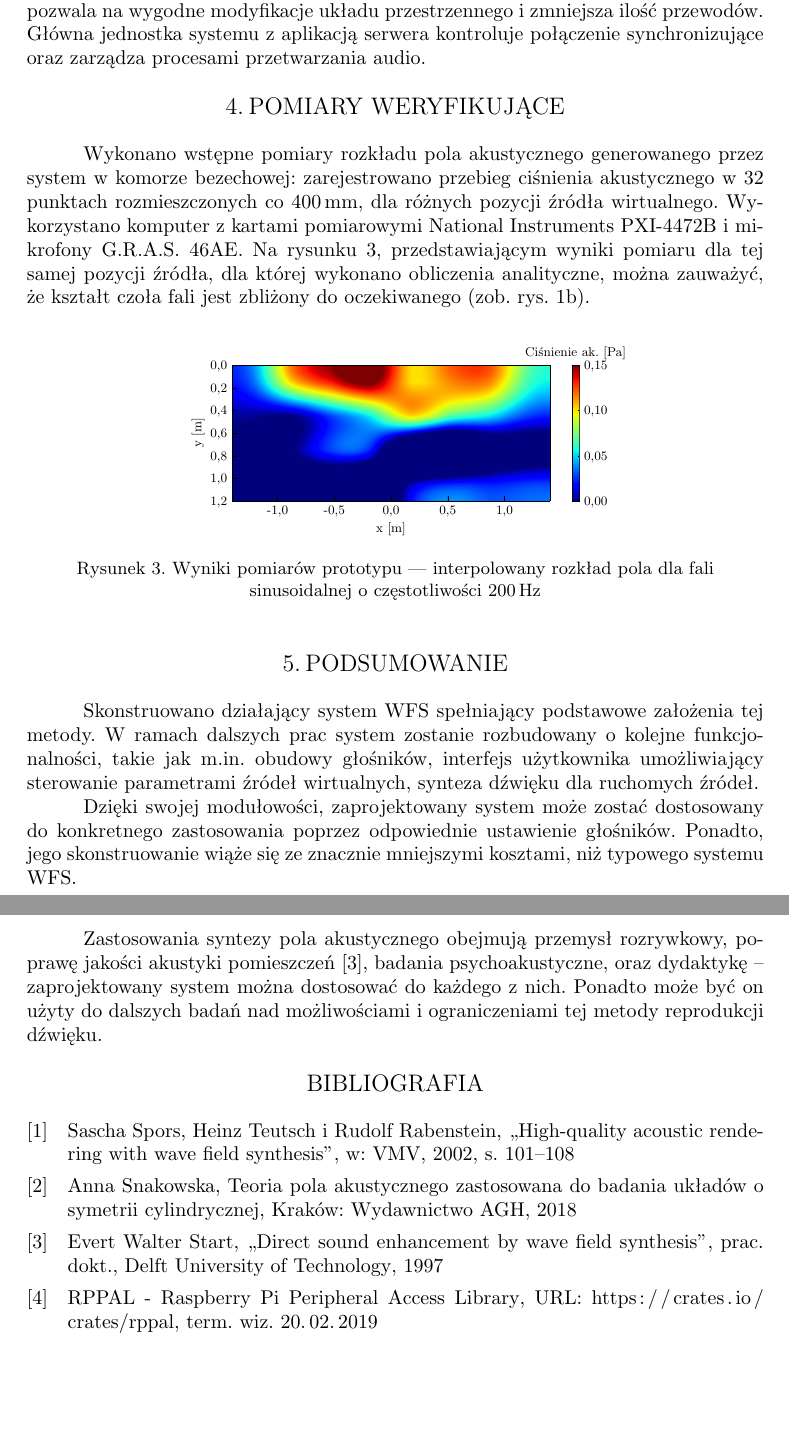
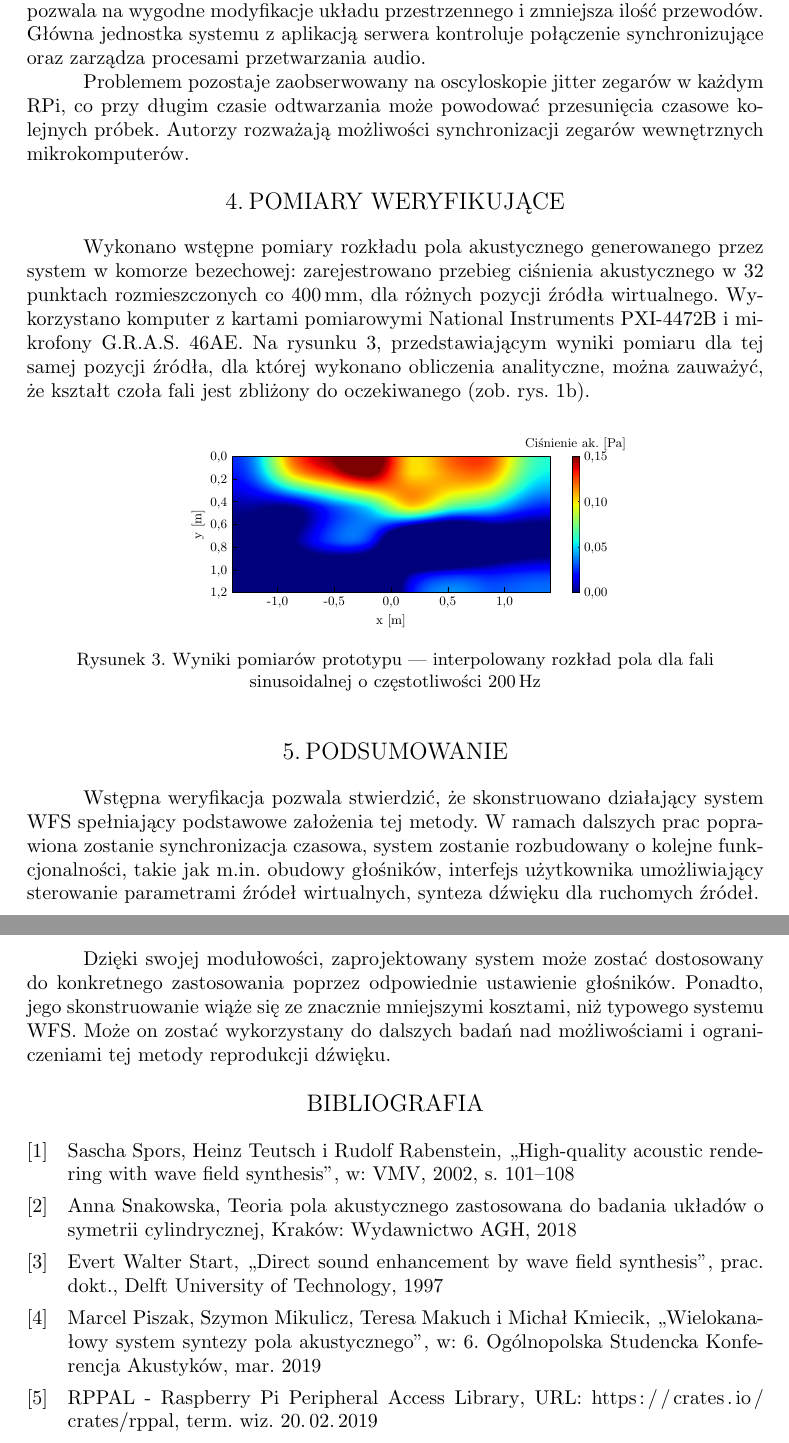
Before and after one commit to LabAcoustics/WFS-Pi-Artykul, a LaTeX document (artykul_IAB.tex): two parts of pages 5 and 6 of 6, joined at a grey line, cut so that both start at the same text, the shorter picture padded with empty space. Compiled offline with pdfLaTeX.

Commit message:
Dodana referencja do OSKI, skrócone podsumowanie

```diff
--- a/artykul_IAB.tex
+++ b/artykul_IAB.tex
@@ -350,6 +350,10 @@ pozwala na wygodne modyfikacje układu przestrzennego i~zmniejsza ilość
 przewodów. Główna jednostka systemu z~aplikacją serwera kontroluje połączenie
 synchronizujące oraz zarządza procesami przetwarzania audio.
 
+Problemem pozostaje zaobserwowany na oscyloskopie \textit{jitter} zegarów w~każdym RPi,
+co przy długim czasie odtwarzania może powodować przesunięcia czasowe kolejnych próbek.
+Autorzy rozważają możliwości synchronizacji zegarów wewnętrznych mikrokomputerów.
+
 \section{Pomiary weryfikujące}
 
 Wykonano wstępne pomiary rozkładu pola akustycznego generowanego przez system
@@ -370,21 +374,24 @@ Na rysunku~\ref{r:pomiar_kb}, przedstawiającym wyniki pomiaru dla tej samej poz
 
 \section{Podsumowanie}
 
-Skonstruowano działający system WFS spełniający podstawowe założenia tej metody.
-W~ramach dalszych prac system zostanie rozbudowany o~kolejne funkcjonalności,
+Wstępna weryfikacja pozwala stwierdzić, że
+skonstruowano działający system WFS spełniający podstawowe założenia tej metody.
+W~ramach dalszych prac poprawiona zostanie synchronizacja czasowa,
+system zostanie rozbudowany o~kolejne funkcjonalności,
 takie jak m.in. obudowy głośników, interfejs użytkownika umożliwiający sterowanie
 parametrami źródeł wirtualnych, synteza dźwięku dla ruchomych źródeł.
 
 Dzięki swojej modułowości, zaprojektowany system może zostać dostosowany do
 konkretnego zastosowania poprzez odpowiednie ustawienie głośników. Ponadto,
 jego skonstruowanie wiąże się ze znacznie mniejszymi kosztami, niż typowego
-systemu WFS.
+systemu WFS. Może on zostać wykorzystany do dalszych badań nad możliwościami
+i~ograniczeniami tej metody reprodukcji dźwięku.
 
-Zastosowania syntezy pola akustycznego obejmują przemysł rozrywkowy, poprawę
-jakości akustyki pomieszczeń~\cite{enhancement}, badania psychoakustyczne,
-oraz dydaktykę -- zaprojektowany system można dostosować do każdego z~nich.
-Ponadto może być on użyty do dalszych badań nad możliwościami i ograniczeniami
-tej metody reprodukcji dźwięku.
+% Zastosowania syntezy pola akustycznego obejmują przemysł rozrywkowy, poprawę
+% jakości akustyki pomieszczeń~\cite{enhancement}, badania psychoakustyczne,
+% oraz dydaktykę -- zaprojektowany system można dostosować do każdego z~nich.
+% Ponadto może być on użyty do dalszych badań nad możliwościami i ograniczeniami
+% tej metody reprodukcji dźwięku.
 
 \printbibliography
 
```
Also changed, not shown: bibliografia.bib (+9 -1 lines), artykul_IAB.tex (2 more changed lines).
